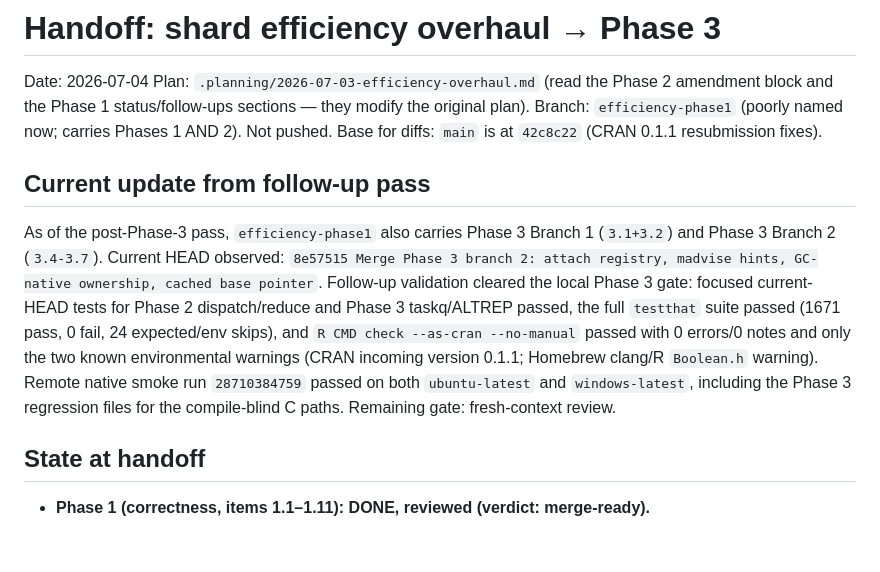
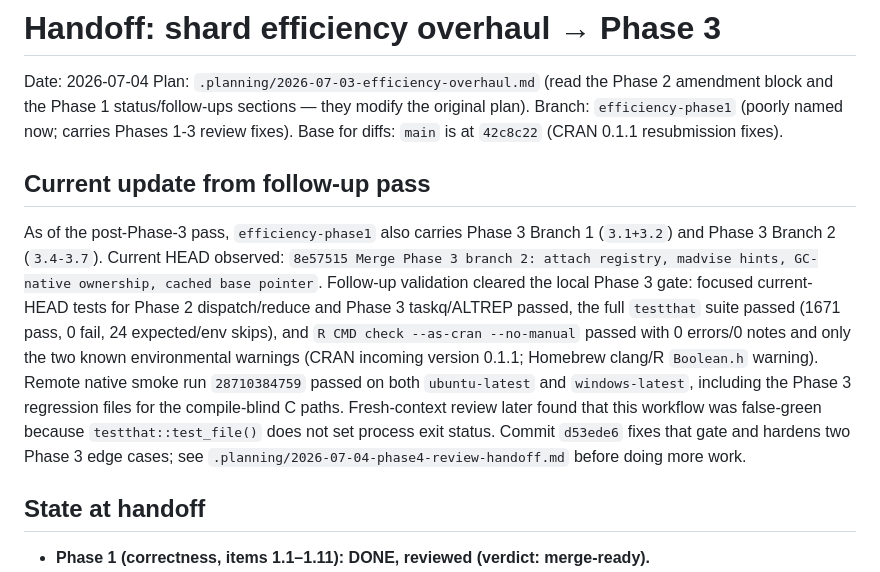
Before and after one commit to bbuchsbaum/shard, a Markdown page: .planning/2026-07-04-phase3-handoff.md, the part around the change. Rendered like a GitHub page; blank space fills up the shorter version.

Commit message:
Add Phase 4 review handoff

```diff
--- a/.planning/2026-07-04-phase3-handoff.md
+++ b/.planning/2026-07-04-phase3-handoff.md
@@ -3,7 +3,7 @@
 Date: 2026-07-04
 Plan: `.planning/2026-07-03-efficiency-overhaul.md` (read the Phase 2 amendment block and
 the Phase 1 status/follow-ups sections — they modify the original plan).
-Branch: `efficiency-phase1` (poorly named now; carries Phases 1 AND 2). Not pushed.
+Branch: `efficiency-phase1` (poorly named now; carries Phases 1-3 review fixes).
 Base for diffs: `main` is at `42c8c22` (CRAN 0.1.1 resubmission fixes).
 
 ## Current update from follow-up pass
@@ -18,7 +18,10 @@ current-HEAD tests for Phase 2 dispatch/reduce and Phase 3 taskq/ALTREP passed,
 environmental warnings (CRAN incoming version 0.1.1; Homebrew clang/R `Boolean.h`
 warning). Remote native smoke run `28710384759` passed on both `ubuntu-latest` and
 `windows-latest`, including the Phase 3 regression files for the compile-blind C paths.
-Remaining gate: fresh-context review.
+Fresh-context review later found that this workflow was false-green because
+`testthat::test_file()` does not set process exit status. Commit `d53ede6` fixes that gate
+and hardens two Phase 3 edge cases; see `.planning/2026-07-04-phase4-review-handoff.md`
+before doing more work.
 
 ## State at handoff
 
```
Also changed, not shown: .planning/2026-07-04-phase4-review-handoff.md (added, +148 -0 lines).
